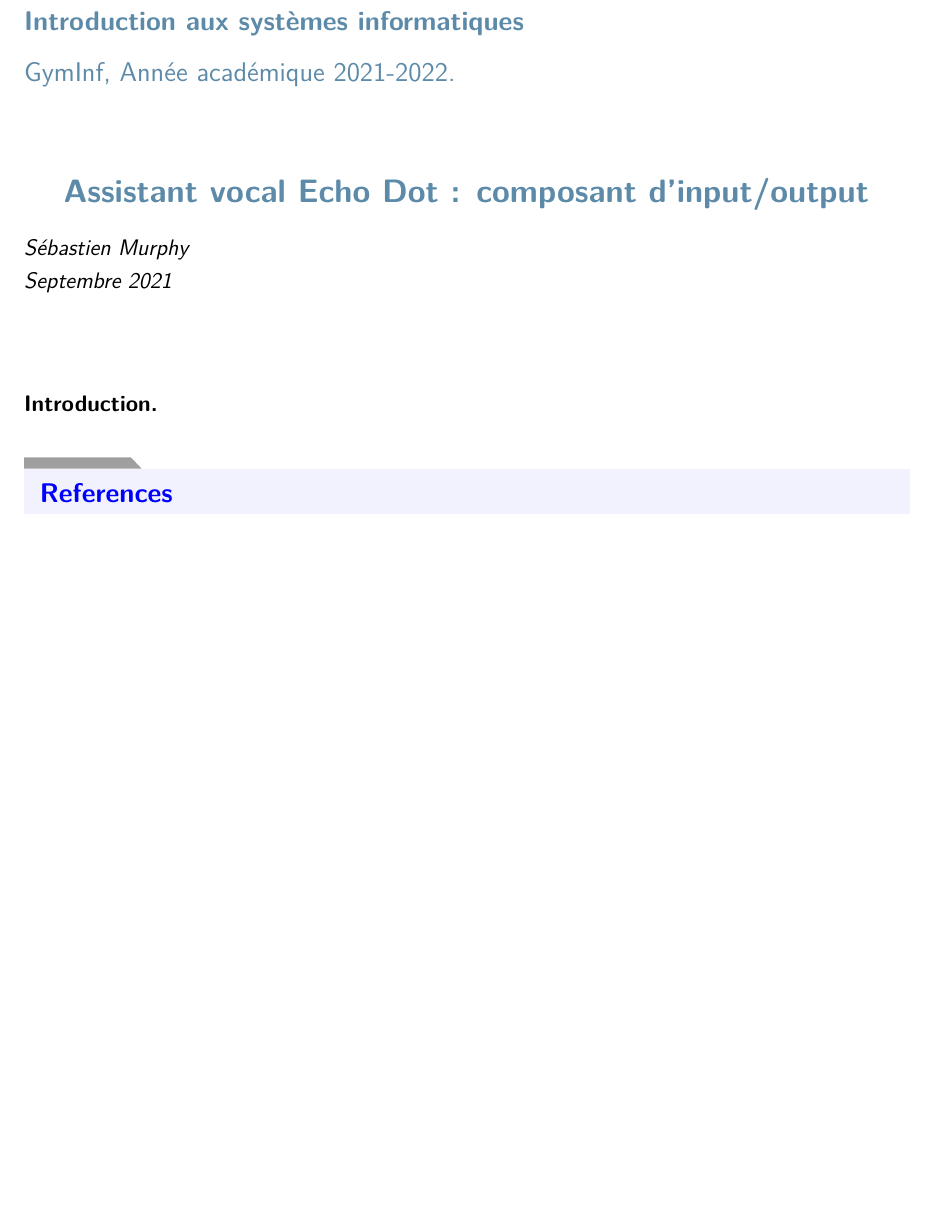
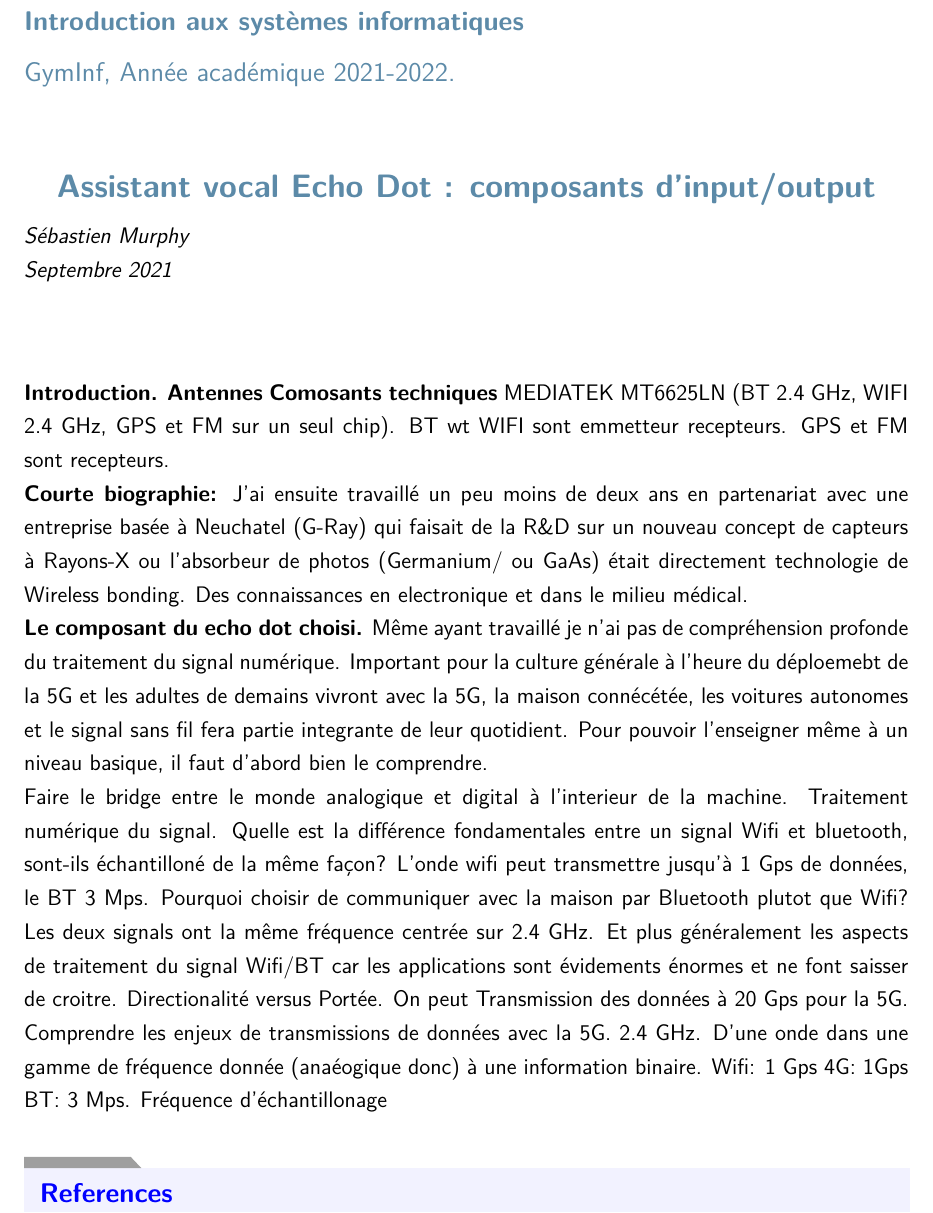
Before and after one commit to SebMurph/Informatique, a LaTeX document (GymInf/ISI/ISI-SebastienMurphy.tex): part of the page, cut so that both start at the same text, the shorter picture padded with empty space. Compiled offline with pdfLaTeX.

Commit message:
update travail perso ISI

```diff
--- a/GymInf/ISI/ISI-SebastienMurphy.tex
+++ b/GymInf/ISI/ISI-SebastienMurphy.tex
@@ -131,7 +131,7 @@
 \end{large}\\
 \begin{Large}
 \begin{center}
-   \textcolor{airforceblue}{\textbf{Assistant vocal Echo Dot : composant d'input/output}}\\[.1cm]
+   \textcolor{airforceblue}{\textbf{Assistant vocal Echo Dot : composants d'input/output}}\\[.1cm]
 \end{center}
 \end{Large}
 \textit{Sébastien Murphy}\\
@@ -139,9 +139,32 @@
 %\textit{nombres de caractères espaces incluses: 6442}
 \\[.4cm]
 
-
+%https://github.com/jhautry/echo-dot
+%https://www.cambridge.org/core/services/aop-cambridge-core/content/view/9D6CFB31D939A9C4E04ABE8EC0DAE4CF/S2048770316000123a.pdf/signal-processing-and-analog-rf-circuit-design-cross-discipline-interactions-and-technical-challenges.pdf
+%émetteur-récepteur
 
 \textbf{Introduction.}
+\textbf{Antennes}
+\textbf{Comosants techniques}
+MEDIATEK MT6625LN (BT 2.4 GHz, WIFI 2.4 GHz, GPS et FM sur un seul chip). BT wt WIFI sont emmetteur recepteurs. GPS et FM sont recepteurs.
+%"Alexa met la radio". Le signal vocal est transmis chez Amazon.
+
+%Sous système: réponse vocale.. / voice and action processing
+
+%Alexa BT receiver: so it can function as a normal speaker
+
+\textbf{Courte biographie: }J'ai ensuite travaillé un peu moins de deux ans en partenariat avec une entreprise basée à Neuchatel (G-Ray) qui faisait de la R\&D sur un nouveau concept de capteurs à Rayons-X ou l'absorbeur de photos (Germanium/ ou GaAs) était directement technologie de Wireless bonding. Des connaissances en electronique et dans le milieu médical.
+
+\textbf{Le composant du echo dot choisi.}
+Même ayant travaillé je n'ai pas de compréhension profonde du traitement du signal numérique. Important pour la culture générale à l'heure du déploemebt de la 5G et les adultes de demains vivront avec la 5G, la maison connécétée, les voitures autonomes et le signal sans fil fera partie integrante de leur quotidient. Pour pouvoir l'enseigner même à un niveau basique, il faut d'abord bien le comprendre.
+
+Faire le bridge entre le monde analogique et digital à l'interieur de la machine. Traitement numérique du signal. Quelle est la différence fondamentales entre un signal Wifi et bluetooth, sont-ils échantilloné de la même façon? L'onde wifi peut transmettre jusqu'à 1 Gps de données, le BT 3 Mps\cite{}.  Pourquoi choisir de communiquer avec la maison par Bluetooth plutot que Wifi? Les deux signals ont la même fréquence centrée sur 2.4 GHz. Et plus généralement les aspects de traitement du signal Wifi/BT car les applications sont évidements énormes et ne font saisser de croitre. Directionalité versus Portée. On peut
+Transmission des données à 20 Gps pour la 5G. Comprendre les enjeux de transmissions de données avec la 5G. 2.4 GHz.
+D'une onde dans une gamme de fréquence donnée (anaéogique donc) à une information binaire.
+Wifi: 1 Gps
+4G: 1Gps
+BT: 3 Mps.
+Fréquence d'échantillonage
 
 \bibliographystyle{apalike}
 \bibliography{biblio}
```
